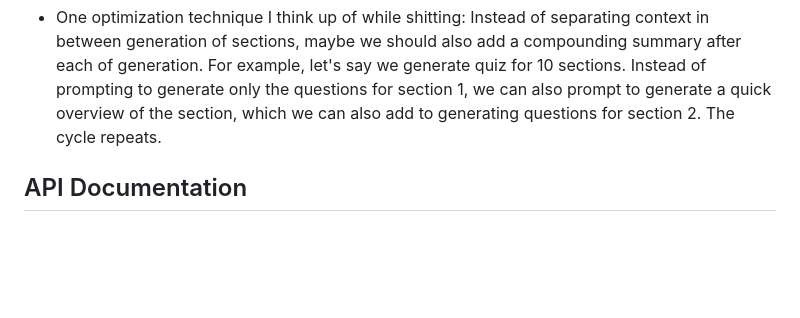
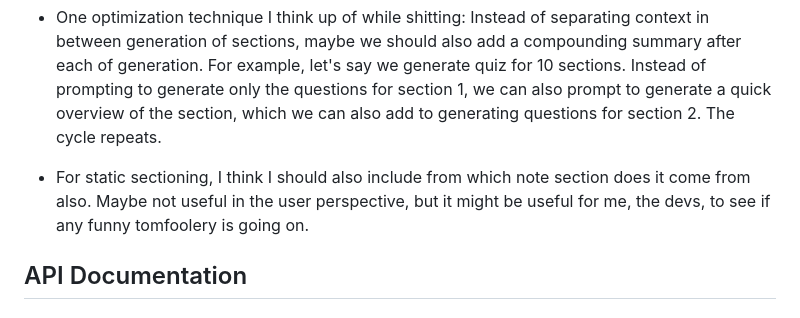
Before and after one commit to goodudetheboy/autoquiz, a Markdown page: README.md, the part around the change. GitHub-like rendering; blank space fills up the shorter version.

Commit message:
[docs] Add more feedback

```diff
--- a/README.md
+++ b/README.md
@@ -17,6 +17,8 @@
 - It might also be a good idea to have one batch be focused on concepts and one batch be focused on examples. That way we have the best of both worlds.
 
 - One optimization technique I think up of while shitting: Instead of separating context in between generation of sections, maybe we should also add a compounding summary after each of generation. For example, let's say we generate quiz for 10 sections. Instead of prompting to generate only the questions for section 1, we can also prompt to generate a quick overview of the section, which we can also add to generating questions for section 2. The cycle repeats.
+
+- For static sectioning, I think I should also include from which note section does it come from also. Maybe not useful in the user perspective, but it might be useful for me, the devs, to see if any funny tomfoolery is going on.
 
 ## API Documentation
 
```
